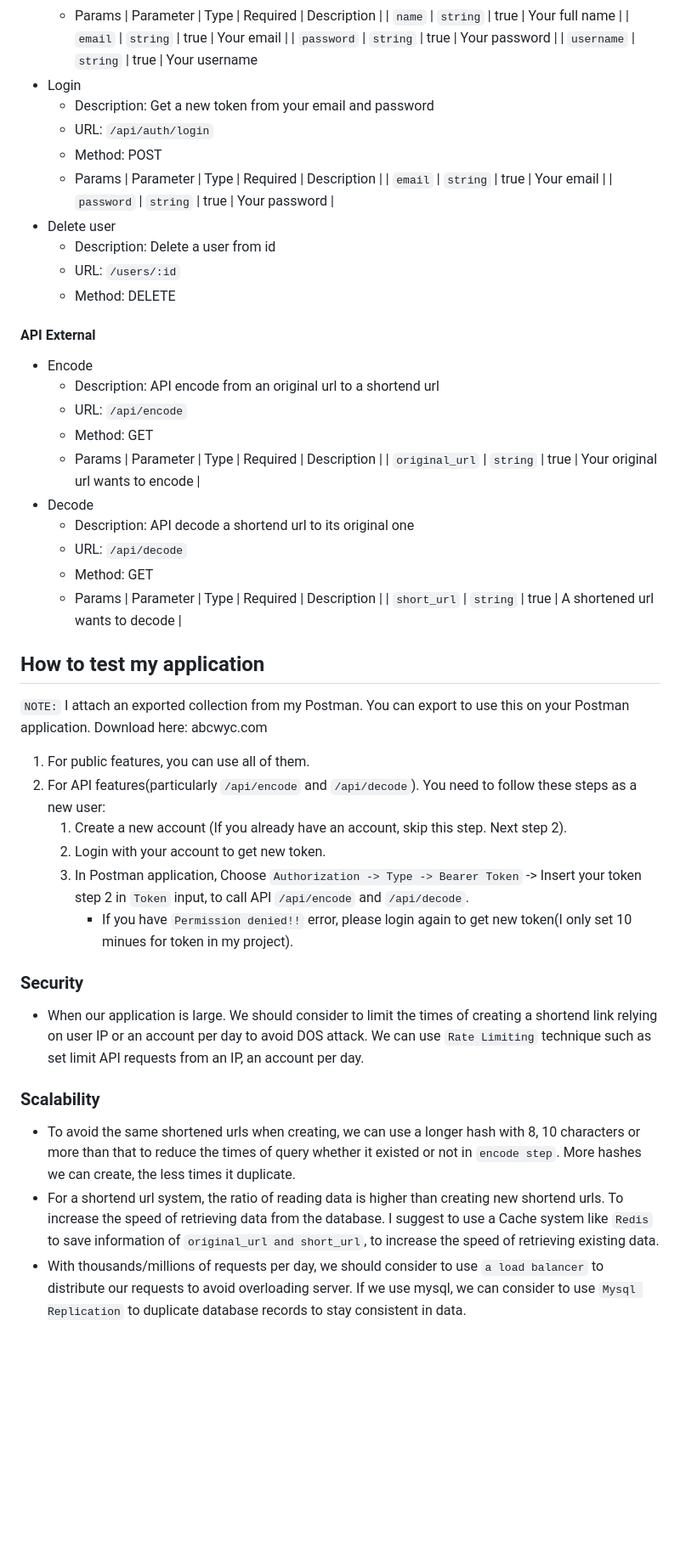
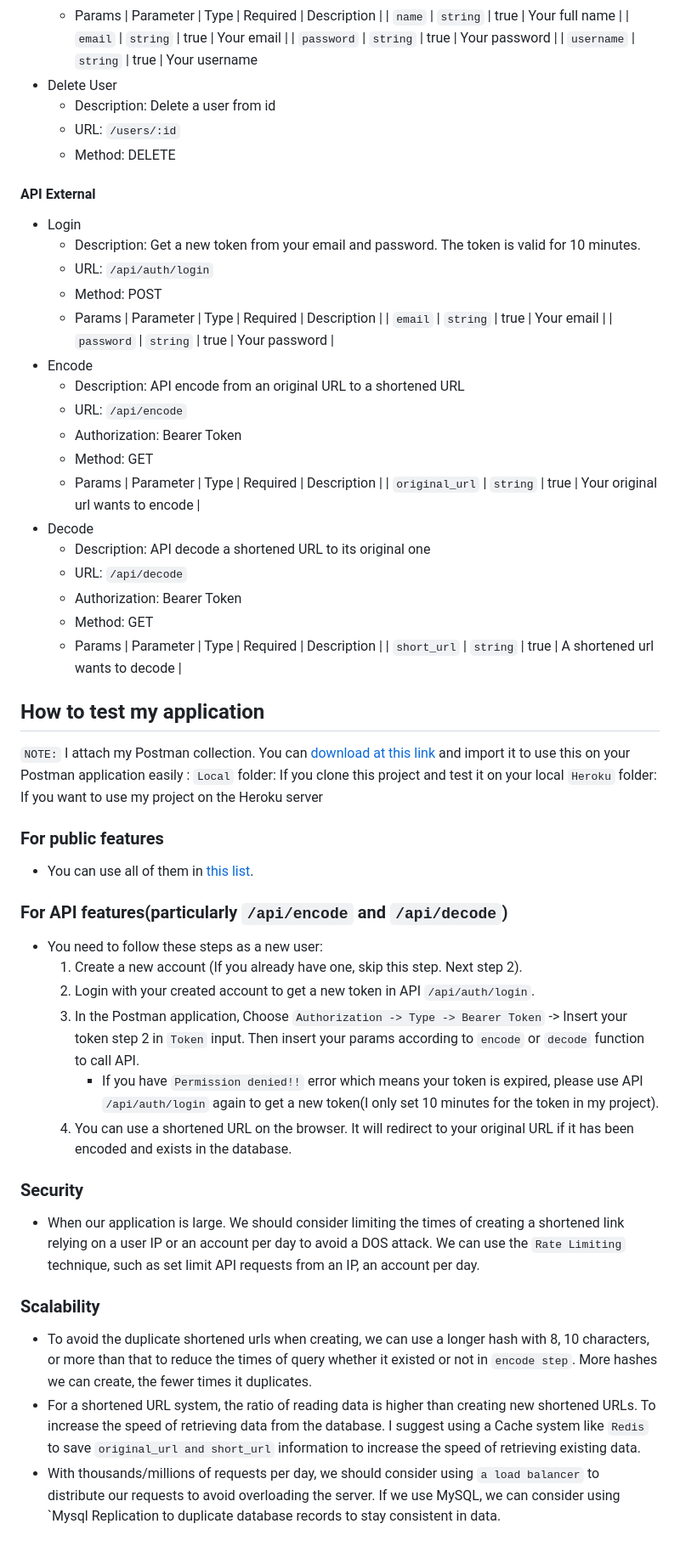
Before and after one commit to minhtienvu/url_shortener, a Markdown page: README.md, the part around the change printed below. Shown: that part at 85% size. Drawn GitHub-style; blank space fills up the shorter version.

```diff
--- a/README.md
+++ b/README.md
@@ -72,47 +73,56 @@ Ensure your laptop/computer is familiar with these versions to avoid any problem
     | `email` | `string` | true | Your email |
     | `password` | `string` | true | Your password  |
     | `username` | `string` | true | Your username
+* Delete User
+    * Description: Delete a user from id
+    * URL: `/users/:id`
+    * Method: DELETE
+#### API External
 * Login
-    * Description: Get a new token from your email and password
+    * Description: Get a new token from your email and password. The token is valid for 10 minutes.
     * URL: `/api/auth/login`
     * Method: POST
     * Params
     | Parameter | Type | Required  | Description |
     | `email` | `string` | true | Your email |
     | `password` | `string` | true | Your password  |
-* Delete user
-    * Description: Delete a user from id
-    * URL: `/users/:id`
-    * Method: DELETE
-#### API External
 * Encode
-    * Description: API encode from an original url to a shortend url
+    * Description: API encode from an original URL to a shortened URL
     * URL: `/api/encode`
+    * Authorization: Bearer Token
     * Method: GET
     * Params
     | Parameter | Type | Required  | Description |
     | `original_url` | `string` | true | Your original url wants to encode |
 * Decode
-    * Description: API decode a shortend url to its original one
+    * Description: API decode a shortened URL to its original one
     * URL: `/api/decode`
+    * Authorization: Bearer Token
     * Method: GET
     * Params
     | Parameter | Type | Required  | Description |
     | `short_url` | `string` | true | A shortened url wants to decode |
 
 ## How to test my application
-`NOTE:` I attach an exported collection from my Postman. You can export to use this on your Postman application. Download here: abcwyc.com
-1. For public features, you can use all of them.
-2. For API features(particularly `/api/encode` and `/api/decode`). You need to follow these steps as a new user:
-    1. Create a new account (If you already have an account, skip this step. Next step 2).
-    2. Login with your account to get new token.
-    3. In Postman application, Choose `Authorization -> Type -> Bearer Token` -> Insert your token step 2 in `Token` input, to call API `/api/encode` and `/api/decode`.
-        *  If you have `Permission denied!!` error, please login again to get new token(I only set 10 minues for token in my project).
+`NOTE:` I attach my Postman collection. You can [download at this link](https://github.com/minhtienvu/url_shortener/blob/master/Oivan_url_shortened.postman_collection.json) and import it to use this on your Postman application easily :
+`Local` folder: If you clone this project and test it on your local
+`Heroku` folder: If you want to use my project on the Heroku server
+
+### For public features
+   * You can use all of them in [this list](https://github.com/minhtienvu/url_shortener/edit/master/README.md#public-features).
+### For API features(particularly `/api/encode` and `/api/decode`)
+   - You need to follow these steps as a new user:
+       1. Create a new account (If you already have one, skip this step. Next step 2).
+       2. Login with your created account to get a new token in API `/api/auth/login`.
+       3. In the Postman application, Choose `Authorization -> Type -> Bearer Token` -> Insert your token step 2 in `Token` input. Then insert your params according to `encode` or `decode` function to call API.
+           *  If you have `Permission denied!!` error which means your token is expired, please use API `/api/auth/login` again to get a new token(I only set 10 minutes for the token in my project).
+       4. You can use a shortened URL on the browser. It will redirect to your original URL if it has been encoded and exists in the database.
+
 
 ### Security
-- When our application is large. We should consider to limit the times of creating a shortend link relying on user IP or an account per day to avoid DOS attack. We can use `Rate Limiting` technique such as set limit API requests from an IP, an account per day.
+- When our application is large. We should consider limiting the times of creating a shortened link relying on a user IP or an account per day to avoid a DOS attack. We can use the `Rate Limiting` technique, such as set limit API requests from an IP, an account per day.
 
 ### Scalability
-- To avoid the same shortened urls when creating, we can use a longer hash with 8, 10 characters or more than that to reduce the times of query whether it existed or not in `encode step`. More hashes we can create, the less times it duplicate.
-- For a shortend url system, the ratio of reading data is higher than creating new shortend urls. To increase the speed of retrieving data from the database. I suggest to use a Cache system like `Redis` to save information of `original_url and short_url`, to increase the speed of retrieving existing data.
-- With thousands/millions of requests per day, we should consider to use `a load balancer` to distribute our requests to avoid overloading server. If we use mysql, we can consider to use `Mysql Replication` to duplicate database records to stay consistent in data.
+- To avoid the duplicate shortened urls when creating, we can use a longer hash with 8, 10 characters, or more than that to reduce the times of query whether it existed or not in `encode step`. More hashes we can create, the fewer times it duplicates.
+- For a shortened URL system, the ratio of reading data is higher than creating new shortened URLs. To increase the speed of retrieving data from the database. I suggest using a Cache system like `Redis` to save `original_url and short_url` information to increase the speed of retrieving existing data.
+- With thousands/millions of requests per day, we should consider using `a load balancer` to distribute our requests to avoid overloading the server. If we use MySQL, we can consider using `Mysql Replication to duplicate database records to stay consistent in data.
```
Also changed, not shown: other parts of README.md (+14 -13 lines).
